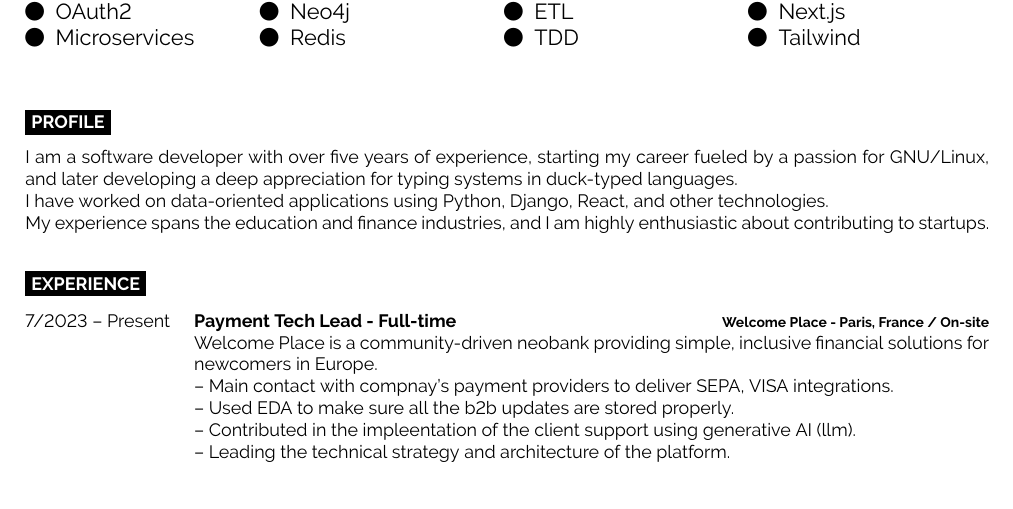
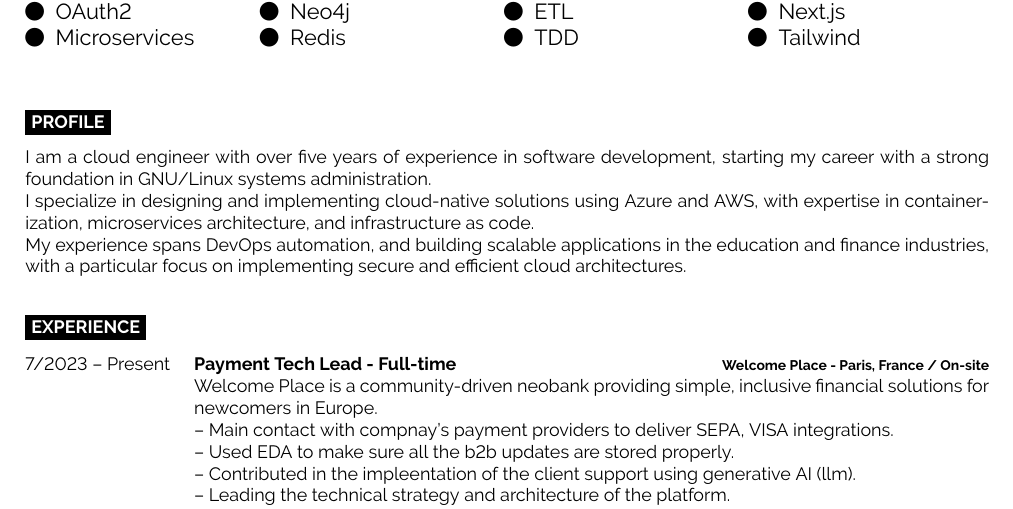
Before and after one commit to mansourmahboubi/c-v, a LaTeX document (main.tex, which reads src/profile.tex): part of page 1 of 2 before the commit and part of page 1 of 3 after it, cut so that both start at the same text, the shorter picture padded with empty space. Compiled offline with pdfLaTeX.

Commit message:
fix: update profile

```diff
--- a/src/profile.tex
+++ b/src/profile.tex
@@ -6,7 +6,7 @@
     % 40% of the page width for the introduction text
     \vspace{-\baselineskip}
     % Required for vertically aligning minipages
-    I am a software developer with over five years of experience, starting my career fueled by a passion for GNU/Linux, and later developing a deep appreciation for typing systems in duck-typed languages. \\
-    I have worked on data-oriented applications using Python, Django, React, and other technologies. \\
-    My experience spans the education and finance industries, and I am highly enthusiastic about contributing to startups.
+    I am a cloud engineer with over five years of experience in software development, starting my career with a strong foundation in GNU/Linux systems administration. \\
+    I specialize in designing and implementing cloud-native solutions using Azure and AWS, with expertise in containerization, microservices architecture, and infrastructure as code. \\
+    My experience spans DevOps automation, and building scalable applications in the education and finance industries, with a particular focus on implementing secure and efficient cloud architectures.
 \end{minipage}
```
